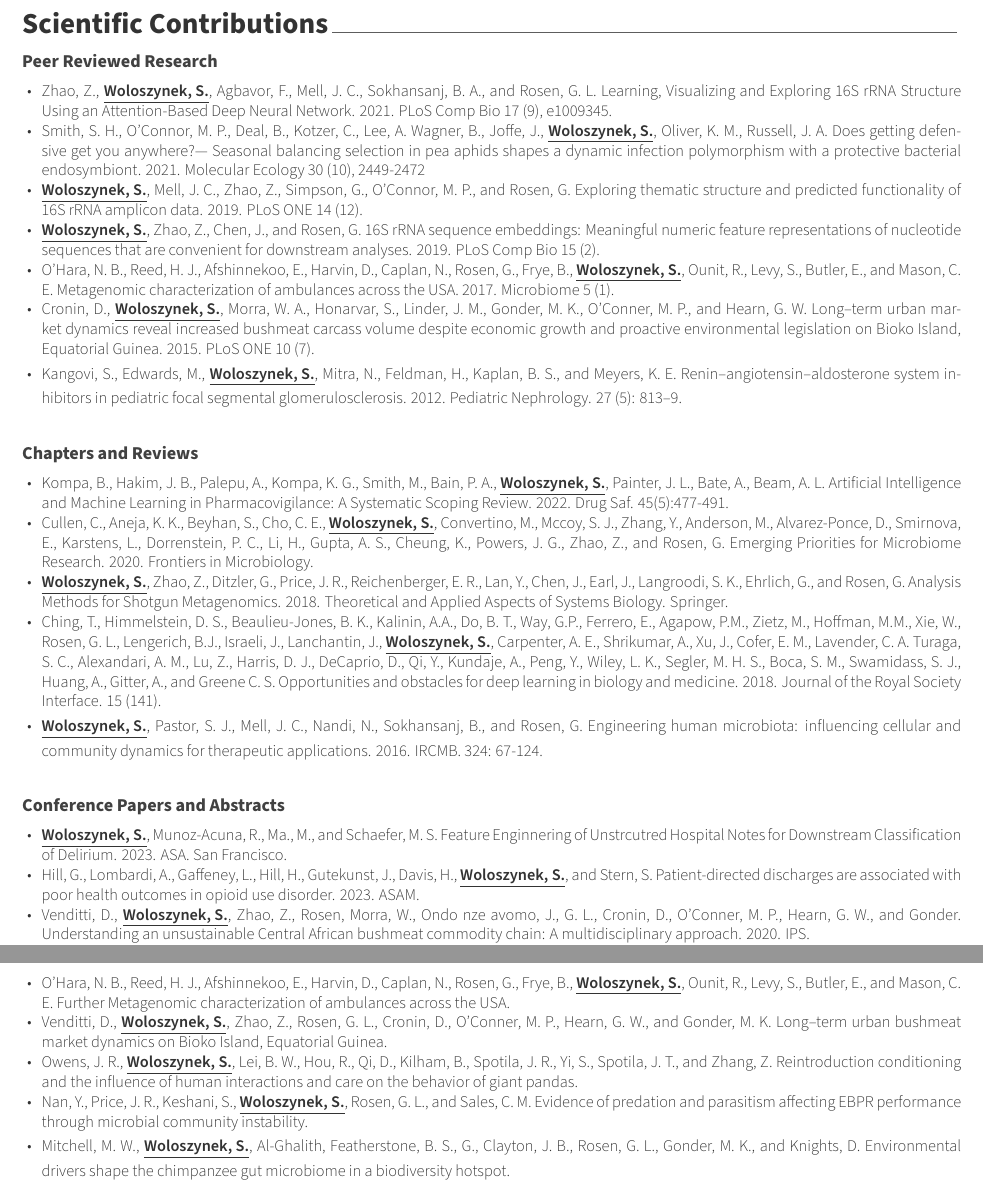
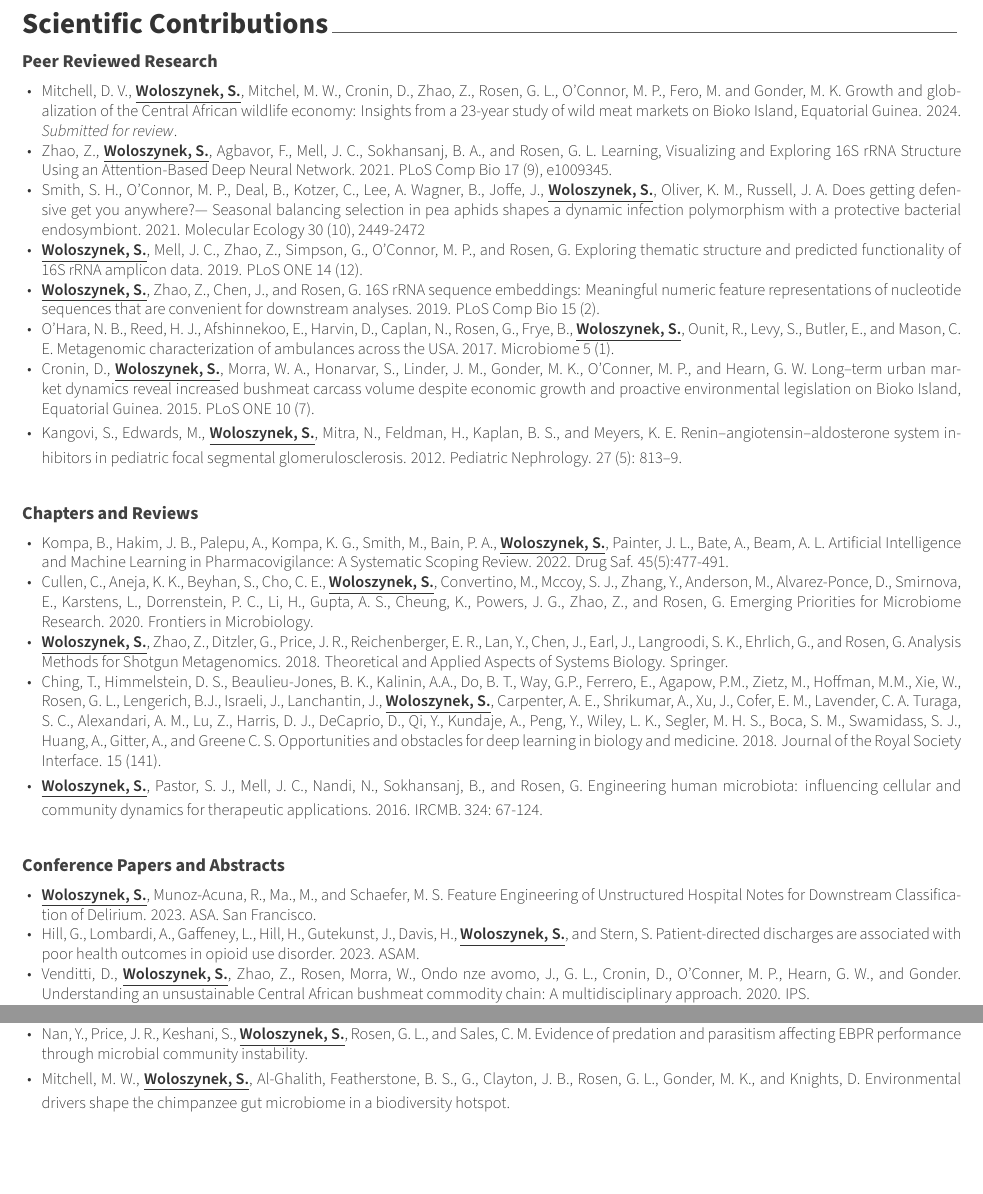
Before and after one commit to sw1/cv, a LaTeX CV (main.tex, which reads cv/projects.tex): two parts of pages 2 and 3 of 5, joined at a grey line, cut so that both start at the same text, the shorter picture padded with empty space. Compiled offline with XeLaTeX.

Commit message:
new bioko ms. cleaned up working papers

```diff
--- a/cv/projects.tex
+++ b/cv/projects.tex
@@ -19,6 +19,7 @@
      \begin{cvitems}% Description(s)
      \vspace{-.8cm}
      \descriptionstyle{
+     \item{\href{https://}{Mitchell, D. V., \textbf{\underline{Woloszynek, S.}}, Mitchel, M. W., Cronin, D., Zhao, Z., Rosen, G. L., O'Connor, M. P., Fero, M. and Gonder, M. K. Growth and globalization of the Central African wildlife economy: Insights from a 23-year study of wild meat markets on Bioko Island, Equatorial Guinea. 2024. \textit{Submitted for review}.}}
       \item{\href{https://doi.org/10.1371/journal.pcbi.1009345}{Zhao, Z., \textbf{\underline{Woloszynek, S.}}, Agbavor, F., Mell, J. C., Sokhansanj, B. A., and Rosen, G. L. Learning, Visualizing and Exploring 16S rRNA Structure Using an Attention-Based Deep Neural Network. 2021. PLoS Comp Bio 17 (9), e1009345.}}
         \item{\href{https://doi.org/10.1111/mec.15906}{Smith, S. H., O'Connor, M. P., Deal, B., Kotzer, C., Lee, A. Wagner, B., Joffe, J., \textbf{\underline{Woloszynek, S.}}, Oliver, K. M., Russell, J. A. Does getting defensive get you anywhere?— Seasonal balancing selection in pea aphids shapes a dynamic infection polymorphism with a protective bacterial endosymbiont. 2021. Molecular Ecology 30 (10), 2449-2472}}
         \item{\href{https://doi.org/10.1371/journal.pone.0219235}{\textbf{\underline{Woloszynek, S.}}, Mell, J. C., Zhao, Z., Simpson, G., O’Connor, M. P., and Rosen, G. Exploring thematic structure and predicted functionality of 16S rRNA amplicon data. 2019. PLoS ONE 14 (12).}}
@@ -61,7 +62,7 @@
      \begin{cvitems} % Description(s)
           \vspace{-.8cm}
      \descriptionstyle{
-        \item{\textbf{\underline{Woloszynek, S.}}, Munoz-Acuna, R., Ma., M., and Schaefer, M. S. Feature Enginnering of Unstrcutred Hospital Notes for Downstream Classification of Delirium. 2023. ASA. San Francisco.}
+        \item{\textbf{\underline{Woloszynek, S.}}, Munoz-Acuna, R., Ma., M., and Schaefer, M. S. Feature Engineering of Unstructured Hospital Notes for Downstream Classification of Delirium. 2023. ASA. San Francisco.}
          \item{Hill, G., Lombardi, A., Gaffeney, L., Hill, H., Gutekunst, J., Davis, H., \textbf{\underline{Woloszynek, S.}}, and Stern, S. Patient-directed discharges are associated with poor health outcomes in opioid use disorder. 2023. ASAM.}
         \item{Venditti, D., \textbf{\underline{Woloszynek, S.}}, Zhao, Z., Rosen, Morra, W., Ondo nze avomo, J., G. L., Cronin, D., O’Conner, M. P., Hearn, G. W., and Gonder. Understanding an unsustainable Central African bushmeat commodity chain: A multidisciplinary approach. 2020. IPS.}
         \item{Venditti, D., \textbf{\underline{Woloszynek, S.}}, Zhao, Z., Rosen, Morra, W., Ondo nze avomo, J., G. L., Cronin, D., O’Conner, M. P., Hearn, G. W., and Gonder. Understanding an unsustainable Central African bushmeat commodity chain: A multidisciplinary approach. 2020. STE.}
@@ -88,9 +89,6 @@
      \descriptionstyle{
           \item{von Wedel, D., Redaelli, S., Wachtendorf, L. J., Ahrens, E., Rudolph, M. I., Shay, D., Chiarella, L. S., Suleiman, A., Munoz-Acuna, R., Ashrafian, S., Seibold, E., \textbf{\underline{Woloszynek, S.}}, Chen, G., Eikermann, M, Talmor, D., Banner-Goodspeed, V., Oriol, N. E., and Schaefer, M. S. The association of anaesthesia provider sex with perioperative complications in male and female patients: a multicentre retrospective cohort study.}
          \item{Price, J.R., \textbf{\underline{Woloszynek, S.}}, Rosen, G.L., and C.M. Sales. Quantifying the influence of nutrient loading and availability on microbial community dynamics and subsequent kinetic behavior.}
-        \item{O’Hara, N. B., Reed, H. J., Afshinnekoo, E., Harvin, D., Caplan, N., Rosen, G., Frye, B., \textbf{\underline{Woloszynek, S.}}, Ounit, R., Levy, S., Butler, E., and Mason, C. E. Further Metagenomic characterization of ambulances across the USA.}
-        \item{Venditti, D., \textbf{\underline{Woloszynek, S.}}, Zhao, Z., Rosen, G. L., Cronin, D., O’Conner, M. P., Hearn, G. W., and Gonder, M. K. Long–term urban bushmeat market dynamics on Bioko Island, Equatorial Guinea. }
-        \item{Owens, J. R., \textbf{\underline{Woloszynek, S.}}, Lei, B. W., Hou, R., Qi, D., Kilham, B., Spotila, J. R., Yi, S., Spotila, J. T., and Zhang, Z. Reintroduction conditioning and the influence of human interactions and care on the behavior of giant pandas.}
         \item{Nan, Y., Price, J. R., Keshani, S., \textbf{\underline{Woloszynek, S.}}, Rosen, G. L., and Sales, C. M. Evidence of predation and parasitism affecting EBPR performance through microbial community instability. }
         \item{Mitchell, M. W., \textbf{\underline{Woloszynek, S.}}, Al-Ghalith, Featherstone, B. S., G., Clayton, J. B., Rosen, G. L., Gonder, M. K., and Knights, D. Environmental drivers shape the chimpanzee gut microbiome in a biodiversity hotspot.}
         }
```
